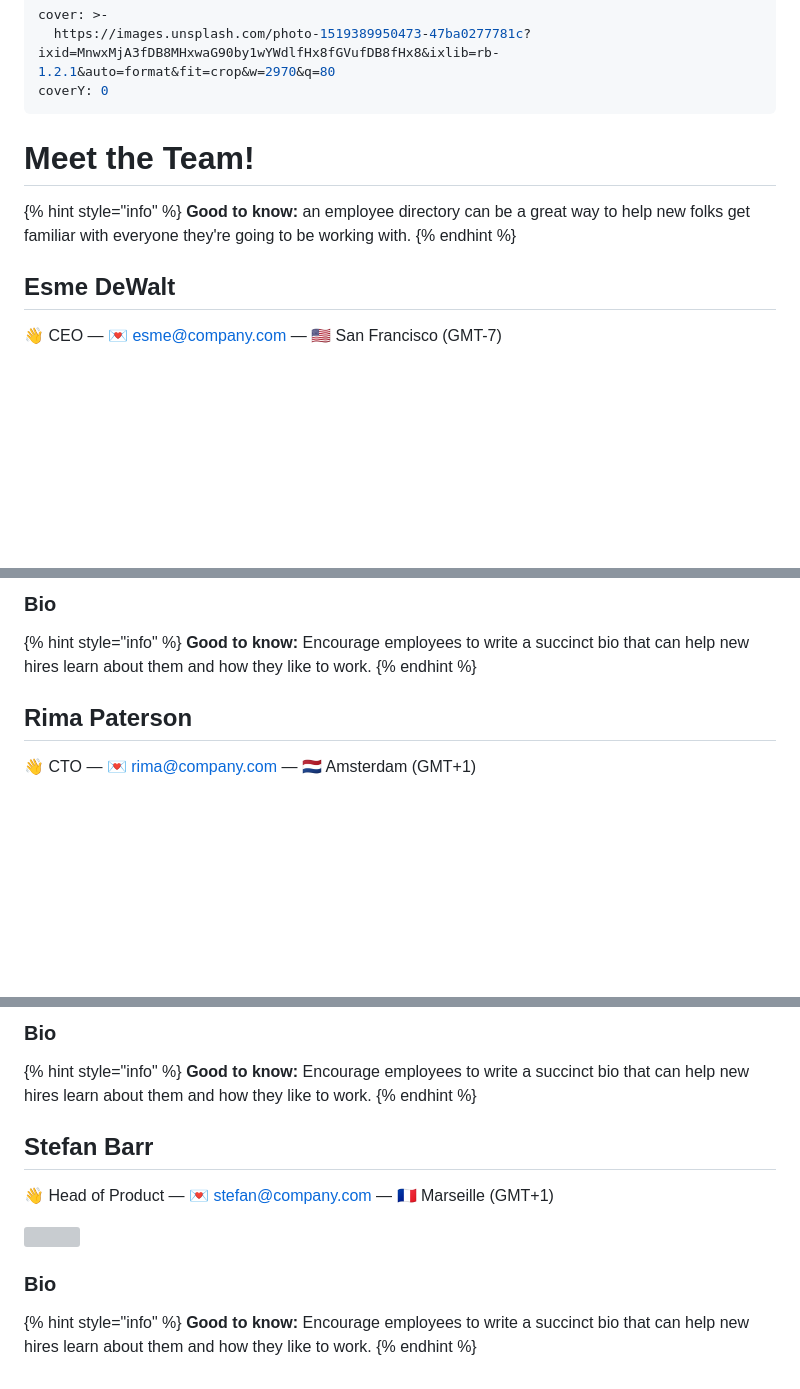
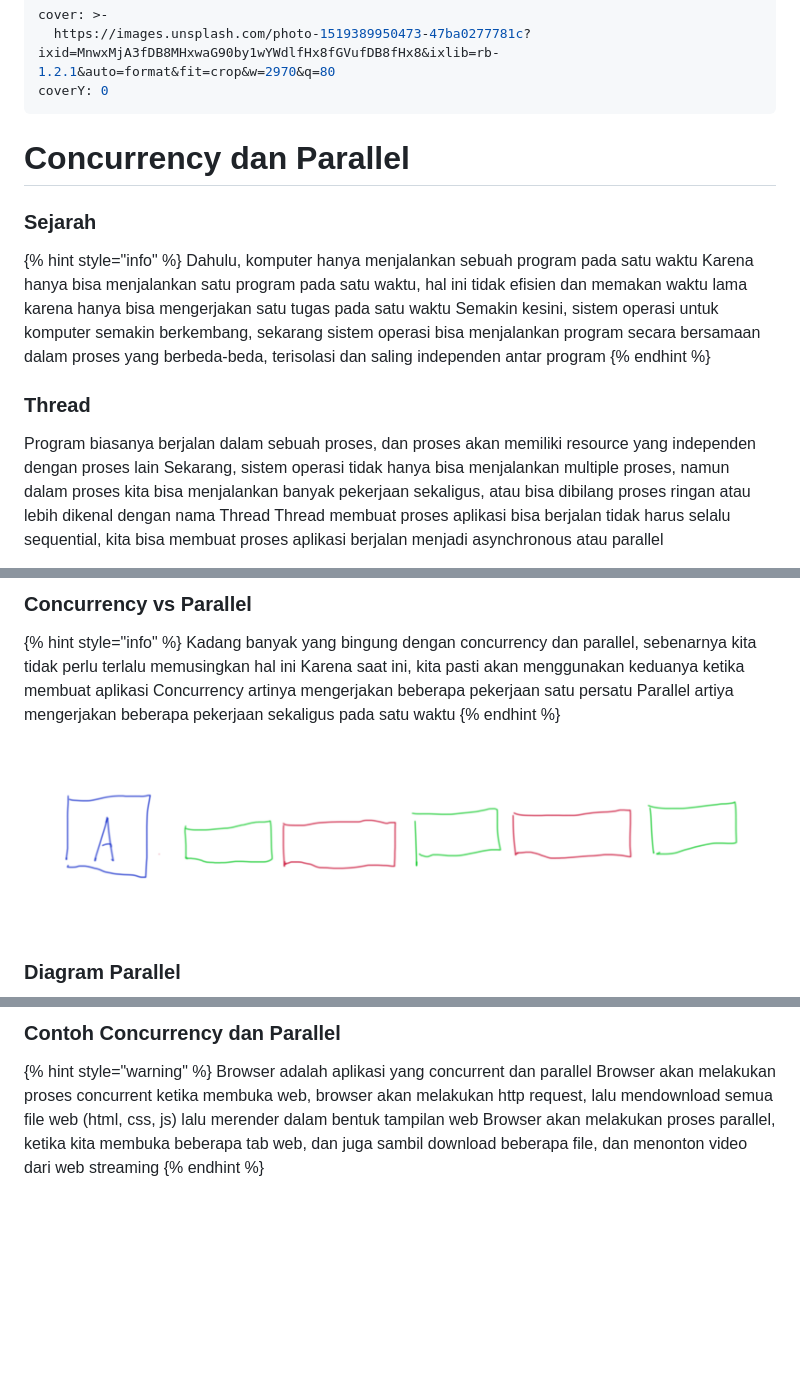
Before and after one commit to Reallywanttolearn/Reallywanttolearn.github.io, a Markdown page: materi-node-js/concurrency-dan-parallel.md, 3 parts joined by grey strips. Rendered like a GitHub page; pictures changed too: .gitbook/assets/concuren.png (added); blank space fills up the shorter version; grey boxes are pictures that could not be loaded.

Commit message:
GitBook: [#20] No subject

```diff
--- a/materi-node-js/concurrency-dan-parallel.md
+++ b/materi-node-js/concurrency-dan-parallel.md
@@ -4,13 +4,15 @@ cover: >-
 coverY: 0
 ---
 
-# Meet the Team!
+# Concurrency dan Parallel
+
+### Sejarah
 
 {% hint style="info" %}
-**Good to know:** an employee directory can be a great way to help new folks get familiar with everyone they're going to be working with.
+Dahulu, komputer hanya menjalankan sebuah program pada satu waktu Karena hanya bisa menjalankan satu program pada satu waktu, hal ini tidak efisien dan memakan waktu lama karena hanya bisa mengerjakan satu tugas pada satu waktu Semakin kesini, sistem operasi untuk komputer semakin berkembang, sekarang sistem operasi bisa menjalankan program secara bersamaan dalam proses yang berbeda-beda, terisolasi dan saling independen antar program
 {% endhint %}
 
-## Esme DeWalt
+### Thread
 
-👋 CEO — 💌 esme@company.com — 🇺🇸 San Francisco (GMT-7)
+Program biasanya berjalan dalam sebuah proses, dan proses akan memiliki resource yang independen dengan proses lain Sekarang, sistem operasi tidak hanya bisa menjalankan multiple proses, namun dalam proses kita bisa menjalankan banyak pekerjaan sekaligus, atau bisa dibilang proses ringan atau lebih dikenal dengan nama Thread Thread membuat proses aplikasi bisa berjalan tidak harus selalu sequential, kita bisa membuat proses aplikasi berjalan menjadi asynchronous atau parallel
 
@@ -18,11 +20,11 @@ coverY: 0
 
-### Bio
+### Concurrency vs Parallel
 
 {% hint style="info" %}
-**Good to know:** Encourage employees to write a succinct bio that can help new hires learn about them and how they like to work.
+Kadang banyak yang bingung dengan concurrency dan parallel, sebenarnya kita tidak perlu terlalu memusingkan hal ini Karena saat ini, kita pasti akan menggunakan keduanya ketika membuat aplikasi Concurrency artinya mengerjakan beberapa pekerjaan satu persatu Parallel artiya mengerjakan beberapa pekerjaan sekaligus pada satu waktu
 {% endhint %}
 
-## Rima Paterson
+![Diagram Concurrency](../.gitbook/assets/concuren.png)
 
-👋 CTO — 💌 rima@company.com — 🇳🇱 Amsterdam (GMT+1)
+### Diagram Parallel
 
@@ -30,18 +32,6 @@ coverY: 0
 
-### Bio
+### Contoh Concurrency dan Parallel
 
-{% hint style="info" %}
-**Good to know:** Encourage employees to write a succinct bio that can help new hires learn about them and how they like to work.
+{% hint style="warning" %}
+Browser adalah aplikasi yang concurrent dan parallel Browser akan melakukan proses concurrent ketika membuka web, browser akan melakukan http request, lalu mendownload semua file web (html, css, js) lalu merender dalam bentuk tampilan web Browser akan melakukan proses parallel, ketika kita membuka beberapa tab web, dan juga sambil download beberapa file, dan menonton video dari web streaming
 {% endhint %}
-
-## Stefan Barr
-
-👋 Head of Product — 💌 stefan@company.com — 🇫🇷 Marseille (GMT+1)
-
-![](https://images.unsplash.com/photo-1601935111741-ae98b2b230b0?ixid=MnwxMjA3fDB8MHxwaG90by1wYWdlfHx8fGVufDB8fHx8\&ixlib=rb-1.2.1\&auto=format\&fit=crop\&w=2970\&q=80)
-
-### Bio
-
-{% hint style="info" %}
-**Good to know:** Encourage employees to write a succinct bio that can help new hires learn about them and how they like to work.
-{% endhint %}
```
Also changed, not shown: other parts of materi-node-js/concurrency-dan-parallel.md (+2 -2 lines), .gitbook/assets/pararell.png (added).
